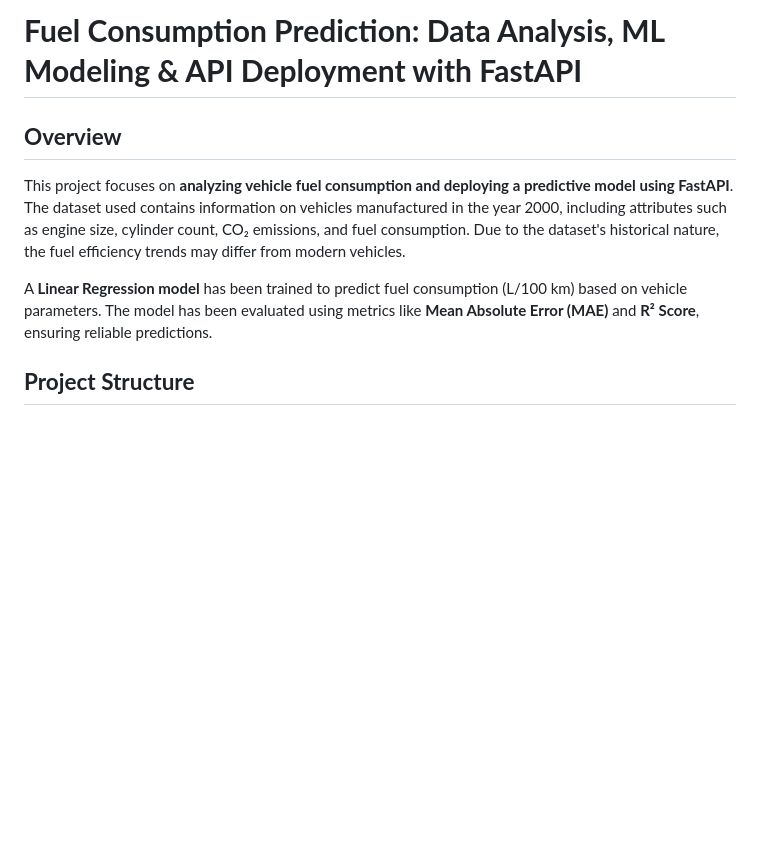
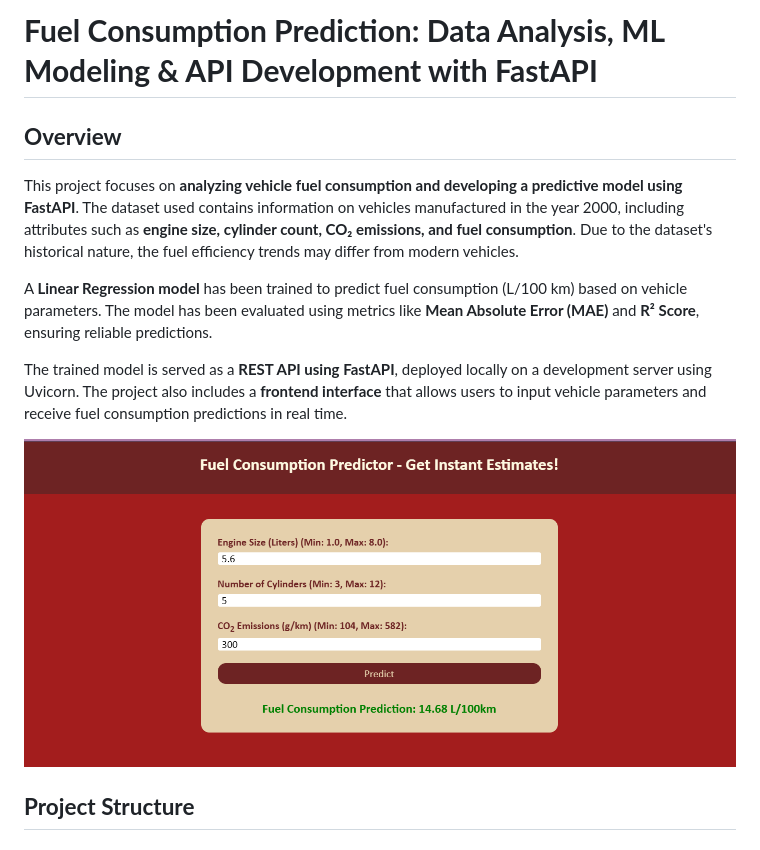
Before and after one commit to mariamkhan04/Fuel-Consumption-Analysis--Modelling-and-FastApi-Deployement, a Markdown page: README.md, the part around the change. GitHub-like rendering; pictures changed too: image.png (added); blank space fills up the shorter version.

Commit message:
description ammendaments

```diff
--- a/README.md
+++ b/README.md
@@ -1,11 +1,14 @@
-# **Fuel Consumption Prediction: Data Analysis, ML Modeling & API Deployment with FastAPI**
+# **Fuel Consumption Prediction: Data Analysis, ML Modeling & API Development with FastAPI**
 
 ## **Overview**
 
-This project focuses on **analyzing vehicle fuel consumption and deploying a predictive model using FastAPI**. The dataset used contains information on vehicles manufactured in the year 2000, including attributes such as engine size, cylinder count, CO₂ emissions, and fuel consumption. Due to the dataset's historical nature, the fuel efficiency trends may differ from modern vehicles.
+This project focuses on **analyzing vehicle fuel consumption and developing a predictive model using FastAPI**. The dataset used contains information on vehicles manufactured in the year 2000, including attributes such as **engine size, cylinder count, CO₂ emissions, and fuel consumption**. Due to the dataset's historical nature, the fuel efficiency trends may differ from modern vehicles.
 
 A **Linear Regression model** has been trained to predict fuel consumption (L/100 km) based on vehicle parameters. The model has been evaluated using metrics like **Mean Absolute Error (MAE)** and **R² Score**, ensuring reliable predictions.
 
+The trained model is served as a **REST API using FastAPI**, deployed locally on a development server using Uvicorn. The project also includes a **frontend interface** that allows users to input vehicle parameters and receive fuel consumption predictions in real time.
+
+![alt text](image.png)
 
 ## **Project Structure**
 
```
Also changed, not shown: 1 other file.
